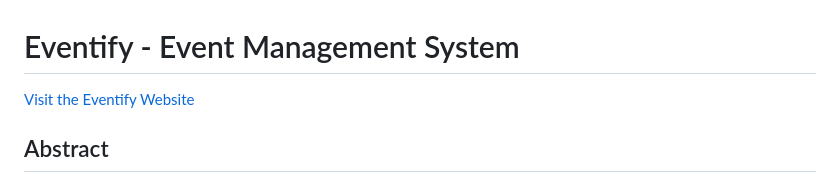
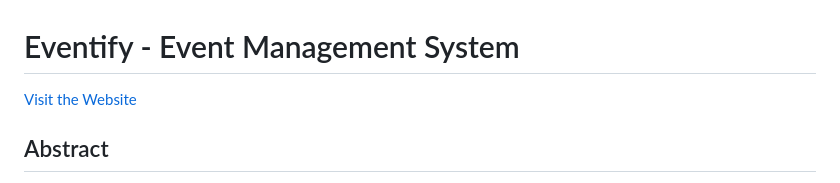
Before and after one commit to aaryamaster/event-management-system, a Markdown page: README.md, the part around the change. Drawn GitHub-style.

```diff
--- a/README.md
+++ b/README.md
@@ -1,5 +1,5 @@
 # Eventify - Event Management System
-[Visit the Eventify Website](https://eventmanagementsys.azurewebsites.net/)
+[Visit the Website](https://eventmanagementsys.azurewebsites.net/)
 ## Abstract
 
 Eventify is a comprehensive Event Management System developed using ASP.NET MVC Core, Entity Framework, and SQL Server. It provides users with a versatile platform to create, manage, and participate in various events. With a focus on user engagement and administrative efficiency, Eventify offers a seamless experience for event organizers and participants alike.
```
